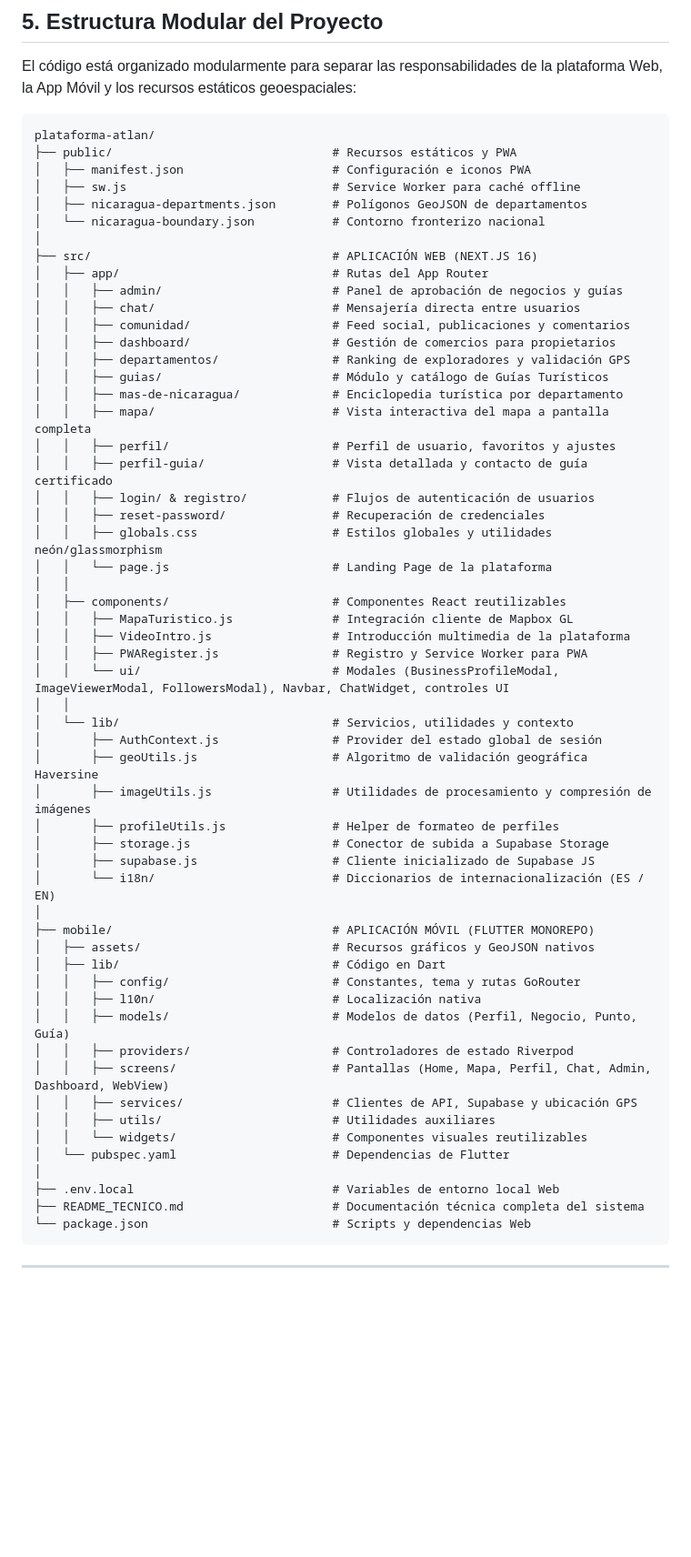
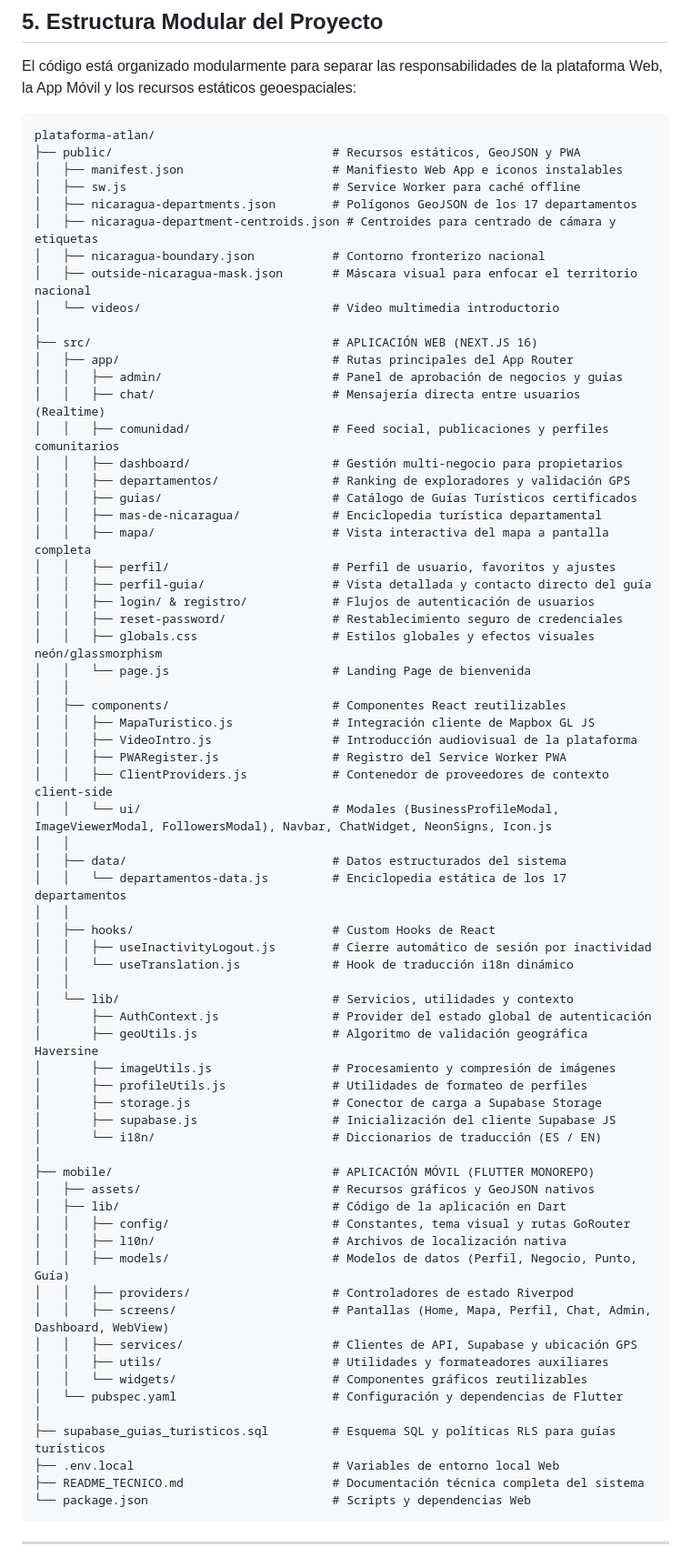
Before and after one commit to VladAlucardX/PlataformaAtlan, a Markdown page: README_TECNICO.md, the part around one of its changes. Shown at 91% size. Drawn GitHub-style; blank space fills up the shorter version.

Commit message:
docs(readme): auditoria exhaustiva de carpetas, data, hooks, geojson y endpoints

````diff
--- a/README_TECNICO.md
+++ b/README_TECNICO.md
@@ -153,57 +155,69 @@ El código está organizado modularmente para separar las responsabilidades de l
 
 ```text
 plataforma-atlan/
-├── public/                               # Recursos estáticos y PWA
-│   ├── manifest.json                     # Configuración e iconos PWA
+├── public/                               # Recursos estáticos, GeoJSON y PWA
+│   ├── manifest.json                     # Manifiesto Web App e iconos instalables
 │   ├── sw.js                             # Service Worker para caché offline
-│   ├── nicaragua-departments.json        # Polígonos GeoJSON de departamentos
-│   └── nicaragua-boundary.json           # Contorno fronterizo nacional
+│   ├── nicaragua-departments.json        # Polígonos GeoJSON de los 17 departamentos
+│   ├── nicaragua-department-centroids.json # Centroides para centrado de cámara y etiquetas
+│   ├── nicaragua-boundary.json           # Contorno fronterizo nacional
+│   ├── outside-nicaragua-mask.json       # Máscara visual para enfocar el territorio nacional
+│   └── videos/                           # Video multimedia introductorio
 │
 ├── src/                                  # APLICACIÓN WEB (NEXT.JS 16)
-│   ├── app/                              # Rutas del App Router
+│   ├── app/                              # Rutas principales del App Router
 │   │   ├── admin/                        # Panel de aprobación de negocios y guías
-│   │   ├── chat/                         # Mensajería directa entre usuarios
-│   │   ├── comunidad/                    # Feed social, publicaciones y comentarios
-│   │   ├── dashboard/                    # Gestión de comercios para propietarios
+│   │   ├── chat/                         # Mensajería directa entre usuarios (Realtime)
+│   │   ├── comunidad/                    # Feed social, publicaciones y perfiles comunitarios
+│   │   ├── dashboard/                    # Gestión multi-negocio para propietarios
 │   │   ├── departamentos/                # Ranking de exploradores y validación GPS
-│   │   ├── guias/                        # Módulo y catálogo de Guías Turísticos
-│   │   ├── mas-de-nicaragua/             # Enciclopedia turística por departamento
+│   │   ├── guias/                        # Catálogo de Guías Turísticos certificados
+│   │   ├── mas-de-nicaragua/             # Enciclopedia turística departamental
 │   │   ├── mapa/                         # Vista interactiva del mapa a pantalla completa
 │   │   ├── perfil/                       # Perfil de usuario, favoritos y ajustes
-│   │   ├── perfil-guia/                  # Vista detallada y contacto de guía certificado
+│   │   ├── perfil-guia/                  # Vista detallada y contacto directo del guía
 │   │   ├── login/ & registro/            # Flujos de autenticación de usuarios
-│   │   ├── reset-password/               # Recuperación de credenciales
-│   │   ├── globals.css                   # Estilos globales y utilidades neón/glassmorphism
-│   │   └── page.js                       # Landing Page de la plataforma
+│   │   ├── reset-password/               # Restablecimiento seguro de credenciales
+│   │   ├── globals.css                   # Estilos globales y efectos visuales neón/glassmorphism
+│   │   └── page.js                       # Landing Page de bienvenida
 │   │
 │   ├── components/                       # Componentes React reutilizables
-│   │   ├── MapaTuristico.js              # Integración cliente de Mapbox GL
-│   │   ├── VideoIntro.js                 # Introducción multimedia de la plataforma
-│   │   ├── PWARegister.js                # Registro y Service Worker para PWA
-│   │   └── ui/                           # Modales (BusinessProfileModal, ImageViewerModal, FollowersModal), Navbar, ChatWidget, controles UI
+│   │   ├── MapaTuristico.js              # Integración cliente de Mapbox GL JS
+│   │   ├── VideoIntro.js                 # Introducción audiovisual de la plataforma
+│   │   ├── PWARegister.js                # Registro del Service Worker PWA
+│   │   ├── ClientProviders.js            # Contenedor de proveedores de contexto client-side
+│   │   └── ui/                           # Modales (BusinessProfileModal, ImageViewerModal, FollowersModal), Navbar, ChatWidget, NeonSigns, Icon.js
+│   │
+│   ├── data/                             # Datos estructurados del sistema
+│   │   └── departamentos-data.js         # Enciclopedia estática de los 17 departamentos
+│   │
+│   ├── hooks/                            # Custom Hooks de React
+│   │   ├── useInactivityLogout.js        # Cierre automático de sesión por inactividad
+│   │   └── useTranslation.js             # Hook de traducción i18n dinámico
 │   │
 │   └── lib/                              # Servicios, utilidades y contexto
-│       ├── AuthContext.js                # Provider del estado global de sesión
+│       ├── AuthContext.js                # Provider del estado global de autenticación
 │       ├── geoUtils.js                   # Algoritmo de validación geográfica Haversine
-│       ├── imageUtils.js                 # Utilidades de procesamiento y compresión de imágenes
-│       ├── profileUtils.js               # Helper de formateo de perfiles
-│       ├── storage.js                    # Conector de subida a Supabase Storage
-│       ├── supabase.js                   # Cliente inicializado de Supabase JS
-│       └── i18n/                         # Diccionarios de internacionalización (ES / EN)
+│       ├── imageUtils.js                 # Procesamiento y compresión de imágenes
+│       ├── profileUtils.js               # Utilidades de formateo de perfiles
+│       ├── storage.js                    # Conector de carga a Supabase Storage
+│       ├── supabase.js                   # Inicialización del cliente Supabase JS
+│       └── i18n/                         # Diccionarios de traducción (ES / EN)
 │
 ├── mobile/                               # APLICACIÓN MÓVIL (FLUTTER MONOREPO)
 │   ├── assets/                           # Recursos gráficos y GeoJSON nativos
-│   ├── lib/                              # Código en Dart
-│   │   ├── config/                       # Constantes, tema y rutas GoRouter
-│   │   ├── l10n/                         # Localización nativa
+│   ├── lib/                              # Código de la aplicación en Dart
+│   │   ├── config/                       # Constantes, tema visual y rutas GoRouter
+│   │   ├── l10n/                         # Archivos de localización nativa
 │   │   ├── models/                       # Modelos de datos (Perfil, Negocio, Punto, Guía)
 │   │   ├── providers/                    # Controladores de estado Riverpod
 │   │   ├── screens/                      # Pantallas (Home, Mapa, Perfil, Chat, Admin, Dashboard, WebView)
 │   │   ├── services/                     # Clientes de API, Supabase y ubicación GPS
-│   │   ├── utils/                        # Utilidades auxiliares
-│   │   └── widgets/                      # Componentes visuales reutilizables
-│   └── pubspec.yaml                      # Dependencias de Flutter
+│   │   ├── utils/                        # Utilidades y formateadores auxiliares
+│   │   └── widgets/                      # Componentes gráficos reutilizables
+│   └── pubspec.yaml                      # Configuración y dependencias de Flutter
 │
+├── supabase_guias_turisticos.sql         # Esquema SQL y políticas RLS para guías turísticos
 ├── .env.local                            # Variables de entorno local Web
 ├── README_TECNICO.md                     # Documentación técnica completa del sistema
 └── package.json                          # Scripts y dependencias Web
````
Also changed, not shown: other parts of README_TECNICO.md (+29 -11 lines), README.md (+70 -40 lines).
